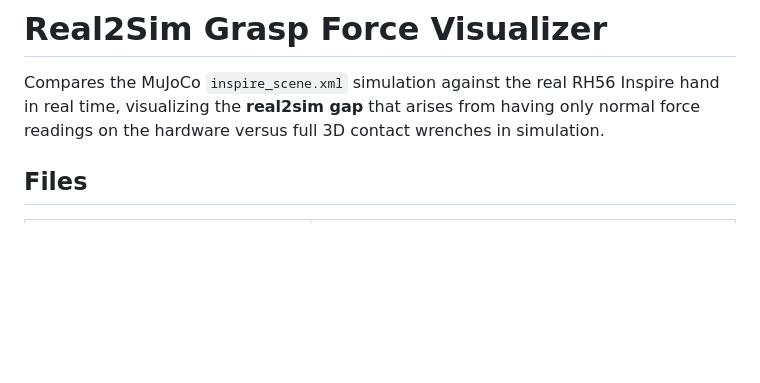
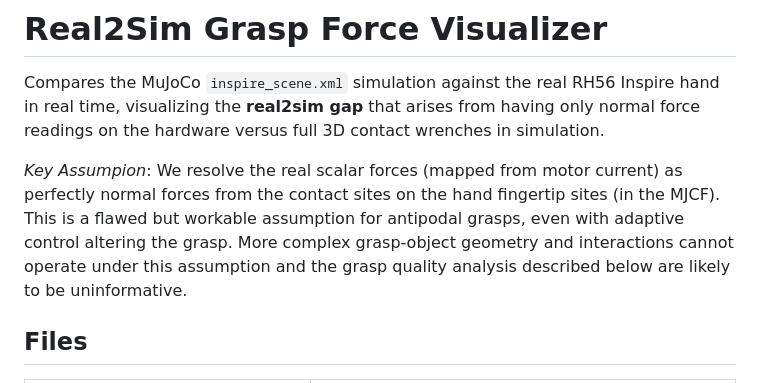
Before and after one commit to correlllab/rh56_controller, a Markdown page: README_FORCE_VIZ.md, the part around the change. Drawn GitHub-style; blank space fills up the shorter version.

Commit message:
update assumptions in README_FORCE_VIZ

```diff
--- a/README_FORCE_VIZ.md
+++ b/README_FORCE_VIZ.md
@@ -4,6 +4,8 @@ Compares the MuJoCo `inspire_scene.xml` simulation against the real RH56
 Inspire hand in real time, visualizing the **real2sim gap** that arises from
 having only normal force readings on the hardware versus full 3D contact
 wrenches in simulation.
+
+*Key Assumpion*: We resolve the real scalar forces (mapped from motor current) as perfectly normal forces from the contact sites on the hand fingertip sites (in the MJCF). This is a flawed but workable assumption for antipodal grasps, even with adaptive control altering the grasp. More complex grasp-object geometry and interactions cannot operate under this assumption and the grasp quality analysis described below are likely to be uninformative.
 
 ## Files
 
```
